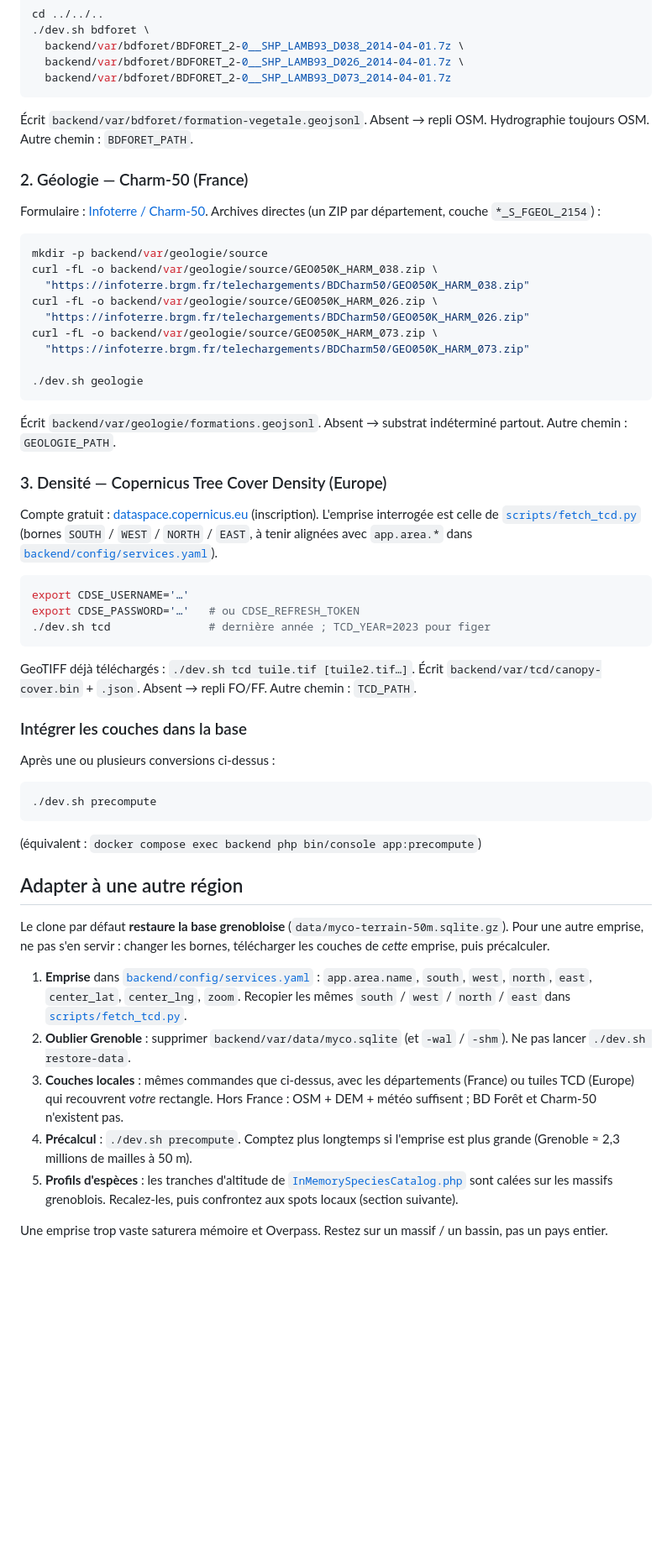
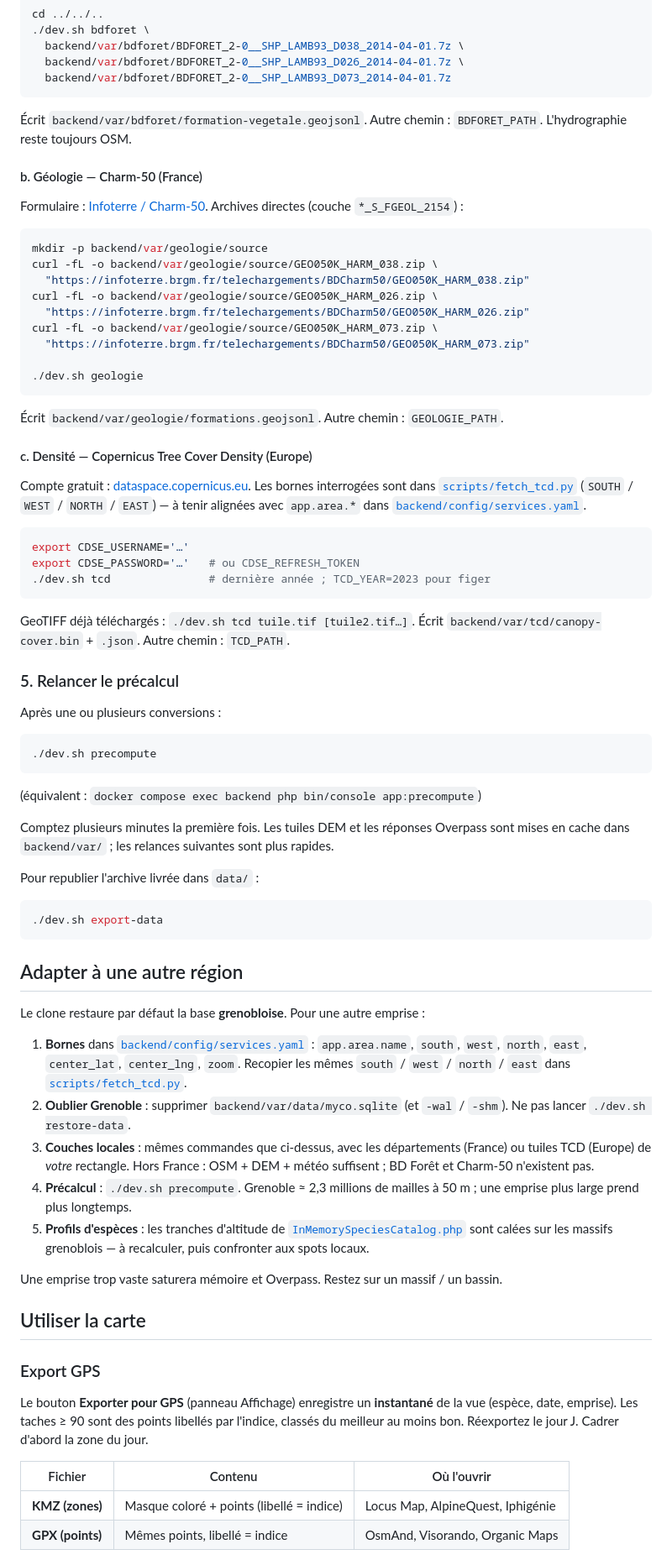
Before and after one commit to Thomerdos/myco-map, a Markdown page: README.md, the part around one of its changes. Shown at 84% size. Drawn GitHub-style; blank space fills up the shorter version.

````diff
--- a/README.md
+++ b/README.md
@@ -194,13 +91,13 @@ cd ../../..
   backend/var/bdforet/BDFORET_2-0__SHP_LAMB93_D073_2014-04-01.7z
 ```
 
-Écrit `backend/var/bdforet/formation-vegetale.geojsonl`. Absent → repli OSM. Hydrographie
-toujours OSM. Autre chemin : `BDFORET_PATH`.
+Écrit `backend/var/bdforet/formation-vegetale.geojsonl`. Autre chemin : `BDFORET_PATH`.
+L'hydrographie reste toujours OSM.
 
-### 2. Géologie — Charm-50 (France)
+#### b. Géologie — Charm-50 (France)
 
 Formulaire : [Infoterre / Charm-50](https://infoterre.brgm.fr/formulaire/telechargement-cartes-geologiques-departementales-150-000-bd-charm-50).
-Archives directes (un ZIP par département, couche `*_S_FGEOL_2154`) :
+Archives directes (couche `*_S_FGEOL_2154`) :
 
 ```bash
 mkdir -p backend/var/geologie/source
@@ -214,15 +111,14 @@ curl -fL -o backend/var/geologie/source/GEO050K_HARM_073.zip \
 ./dev.sh geologie
 ```
 
-Écrit `backend/var/geologie/formations.geojsonl`. Absent → substrat indéterminé partout.
-Autre chemin : `GEOLOGIE_PATH`.
+Écrit `backend/var/geologie/formations.geojsonl`. Autre chemin : `GEOLOGIE_PATH`.
 
-### 3. Densité — Copernicus Tree Cover Density (Europe)
+#### c. Densité — Copernicus Tree Cover Density (Europe)
 
-Compte gratuit : [dataspace.copernicus.eu](https://dataspace.copernicus.eu) (inscription).
-L'emprise interrogée est celle de [`scripts/fetch_tcd.py`](scripts/fetch_tcd.py) (bornes
-`SOUTH` / `WEST` / `NORTH` / `EAST`, à tenir alignées avec `app.area.*` dans
-[`backend/config/services.yaml`](backend/config/services.yaml)).
+Compte gratuit : [dataspace.copernicus.eu](https://dataspace.copernicus.eu).
+Les bornes interrogées sont dans [`scripts/fetch_tcd.py`](scripts/fetch_tcd.py)
+(`SOUTH` / `WEST` / `NORTH` / `EAST`) — à tenir alignées avec `app.area.*` dans
+[`backend/config/services.yaml`](backend/config/services.yaml).
 
 ```bash
 export CDSE_USERNAME='…'
@@ -231,12 +127,11 @@ export CDSE_PASSWORD='…'   # ou CDSE_REFRESH_TOKEN
 ```
 
 GeoTIFF déjà téléchargés : `./dev.sh tcd tuile.tif [tuile2.tif…]`.
-Écrit `backend/var/tcd/canopy-cover.bin` + `.json`. Absent → repli FO/FF. Autre chemin :
-`TCD_PATH`.
+Écrit `backend/var/tcd/canopy-cover.bin` + `.json`. Autre chemin : `TCD_PATH`.
 
-### Intégrer les couches dans la base
+### 5. Relancer le précalcul
 
-Après une ou plusieurs conversions ci-dessus :
+Après une ou plusieurs conversions :
 
 ```bash
 ./dev.sh precompute
@@ -244,27 +139,46 @@ Après une ou plusieurs conversions ci-dessus :
 
 (équivalent : `docker compose exec backend php bin/console app:precompute`)
 
+Comptez plusieurs minutes la première fois. Les tuiles DEM et les réponses Overpass sont
+mises en cache dans `backend/var/` ; les relances suivantes sont plus rapides.
+
+Pour republier l'archive livrée dans `data/` :
+
+```bash
+./dev.sh export-data
+```
+
 ## Adapter à une autre région
 
-Le clone par défaut **restaure la base grenobloise** (`data/myco-terrain-50m.sqlite.gz`).
-Pour une autre emprise, ne pas s'en servir : changer les bornes, télécharger les couches
-de *cette* emprise, puis précalculer.
+Le clone restaure par défaut la base **grenobloise**. Pour une autre emprise :
 
-1. **Emprise** dans [`backend/config/services.yaml`](backend/config/services.yaml) :
+1. **Bornes** dans [`backend/config/services.yaml`](backend/config/services.yaml) :
    `app.area.name`, `south`, `west`, `north`, `east`, `center_lat`, `center_lng`, `zoom`.
    Recopier les mêmes `south` / `west` / `north` / `east` dans
    [`scripts/fetch_tcd.py`](scripts/fetch_tcd.py).
 2. **Oublier Grenoble** : supprimer `backend/var/data/myco.sqlite` (et `-wal` / `-shm`).
    Ne pas lancer `./dev.sh restore-data`.
 3. **Couches locales** : mêmes commandes que ci-dessus, avec les départements (France) ou
-   tuiles TCD (Europe) qui recouvrent *votre* rectangle. Hors France : OSM + DEM + météo
-   suffisent ; BD Forêt et Charm-50 n'existent pas.
-4. **Précalcul** : `./dev.sh precompute`. Comptez plus longtemps si l'emprise est plus
-   grande (Grenoble ≈ 2,3 millions de mailles à 50 m).
+   tuiles TCD (Europe) de *votre* rectangle. Hors France : OSM + DEM + météo suffisent ;
+   BD Forêt et Charm-50 n'existent pas.
+4. **Précalcul** : `./dev.sh precompute`. Grenoble ≈ 2,3 millions de mailles à 50 m ;
+   une emprise plus large prend plus longtemps.
 5. **Profils d'espèces** : les tranches d'altitude de
    [`InMemorySpeciesCatalog.php`](backend/src/Infrastructure/Mycology/InMemorySpeciesCatalog.php)
-   sont calées sur les massifs grenoblois. Recalez-les, puis confrontez aux spots locaux
-   (section suivante).
+   sont calées sur les massifs grenoblois — à recalculer, puis confronter aux spots locaux.
 
-Une emprise trop vaste saturera mémoire et Overpass. Restez sur un massif / un bassin,
-pas un pays entier.
+Une emprise trop vaste saturera mémoire et Overpass. Restez sur un massif / un bassin.
+
+## Utiliser la carte
+
+### Export GPS
+
+Le bouton **Exporter pour GPS** (panneau Affichage) enregistre un **instantané** de la vue
+(espèce, date, emprise). Les taches ≥ 90 sont des points libellés par l'indice, classés
+du meilleur au moins bon. Réexportez le jour J. Cadrer d'abord la zone du jour.
+
+| Fichier | Contenu | Où l'ouvrir |
+|---|---|---|
+| **KMZ (zones)** | Masque coloré + points (libellé = indice) | Locus Map, AlpineQuest, Iphigénie |
+| **GPX (points)** | Mêmes points, libellé = indice | OsmAnd, Visorando, Organic Maps |
+
````
Also changed, not shown: other parts of README.md (+167 -164 lines), AGENTS.md (+1 -1 lines), data/README.md (+2 -13 lines).
